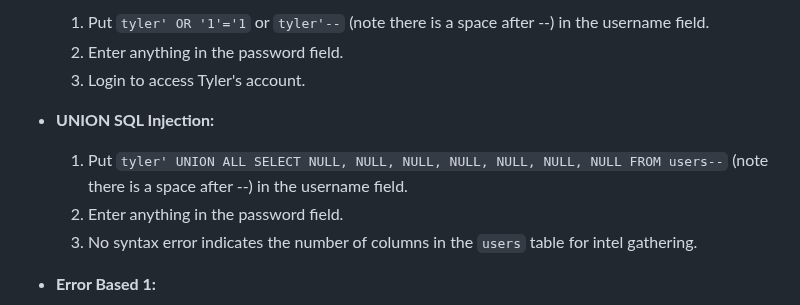
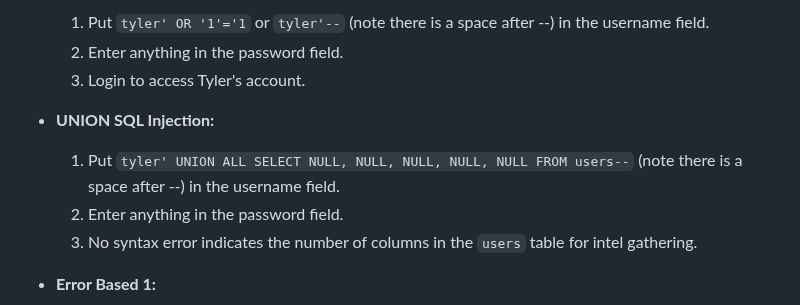
Before and after one commit to tylersnel/Web-Sec-Research-Proj, a Markdown page: HOW TO FOR ATTACKS AND MITIGATIONS.md, the part around the change. GitHub-like rendering.

Commit message:
Update to UNION SQL injection attack

```diff
--- a/HOW TO FOR ATTACKS AND MITIGATIONS.md
+++ b/HOW TO FOR ATTACKS AND MITIGATIONS.md
@@ -16,7 +16,7 @@
     3. Login to access Tyler's account.
 
 - **UNION SQL Injection:**
-    1. Put `tyler' UNION ALL SELECT NULL, NULL, NULL, NULL, NULL, NULL, NULL FROM users--` (note there is a space after --) in the username field.
+    1. Put `tyler' UNION ALL SELECT NULL, NULL, NULL, NULL, NULL FROM users--` (note there is a space after --) in the username field.
     2. Enter anything in the password field.
     3. No syntax error indicates the number of columns in the `users` table for intel gathering.
 
```
